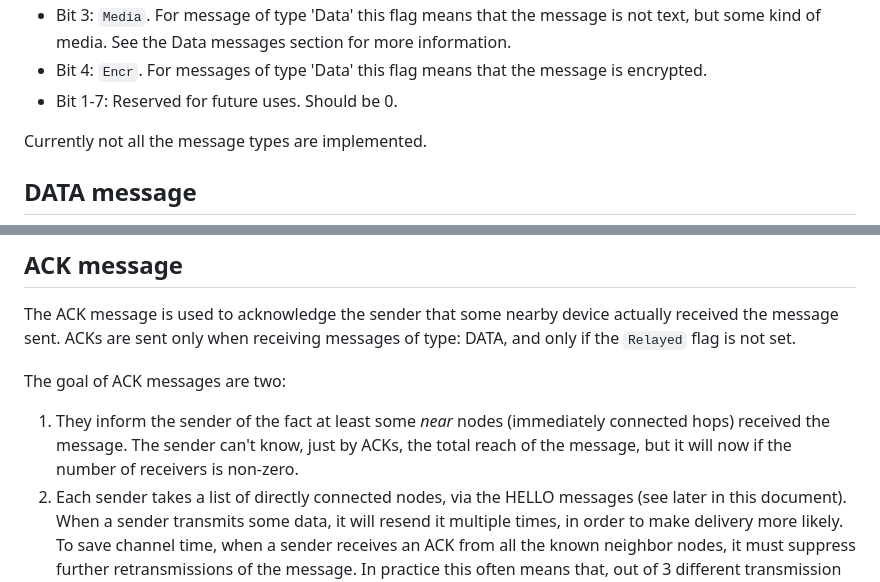
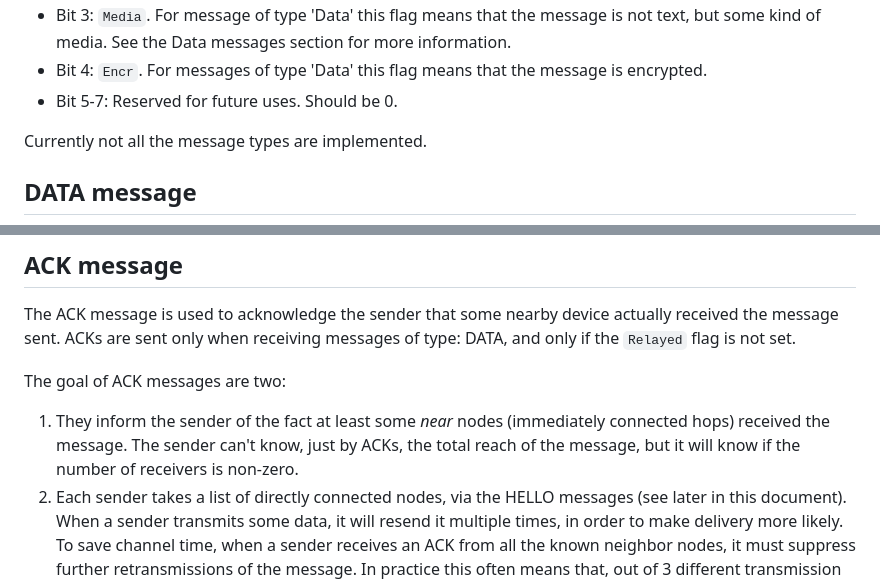
Before and after one commit to antirez/freakwan, a Markdown page: README.md, 2 parts joined by grey strips. GitHub-like rendering.

Commit message:
Fix typos

```diff
--- a/README.md
+++ b/README.md
@@ -168,7 +168,7 @@ Bits have the following meaning:
 * Bit 2: `Fragment`. This flag means that this message is a fragment of many, that should be reassembled in order to retrieve the full Data message.
 * Bit 3: `Media`. For message of type 'Data' this flag means that the message is not text, but some kind of media. See the Data messages section for more information.
 * Bit 4: `Encr`. For messages of type 'Data' this flag means that the message is encrypted.
-* Bit 1-7: Reserved for future uses. Should be 0.
+* Bit 5-7: Reserved for future uses. Should be 0.
 
 Currently not all the message types are implemented.
 
@@ -238,7 +238,7 @@ messages of type: DATA, and only if the `Relayed` flag is not set.
 
 The goal of ACK messages are two:
 
-1. They inform the sender of the fact at least some *near* nodes (immediately connected hops) received the message. The sender can't know, just by ACKs, the total reach of the message, but it will now if the number of receivers is non-zero.
+1. They inform the sender of the fact at least some *near* nodes (immediately connected hops) received the message. The sender can't know, just by ACKs, the total reach of the message, but it will know if the number of receivers is non-zero.
 2. Each sender takes a list of directly connected nodes, via the HELLO messages (see later in this document). When a sender transmits some data, it will resend it multiple times, in order to make delivery more likely. To save channel time, when a sender receives an ACK from all the known neighbor nodes, it must suppress further retransmissions of the message. In practice this often means that, out of 3 different transmission attempts, only one will be performed.
 
 The reason why nodes don't acknowledge with ACKs messages that are relayed (and thus have the `Relayed` flag set) is the following:
```
